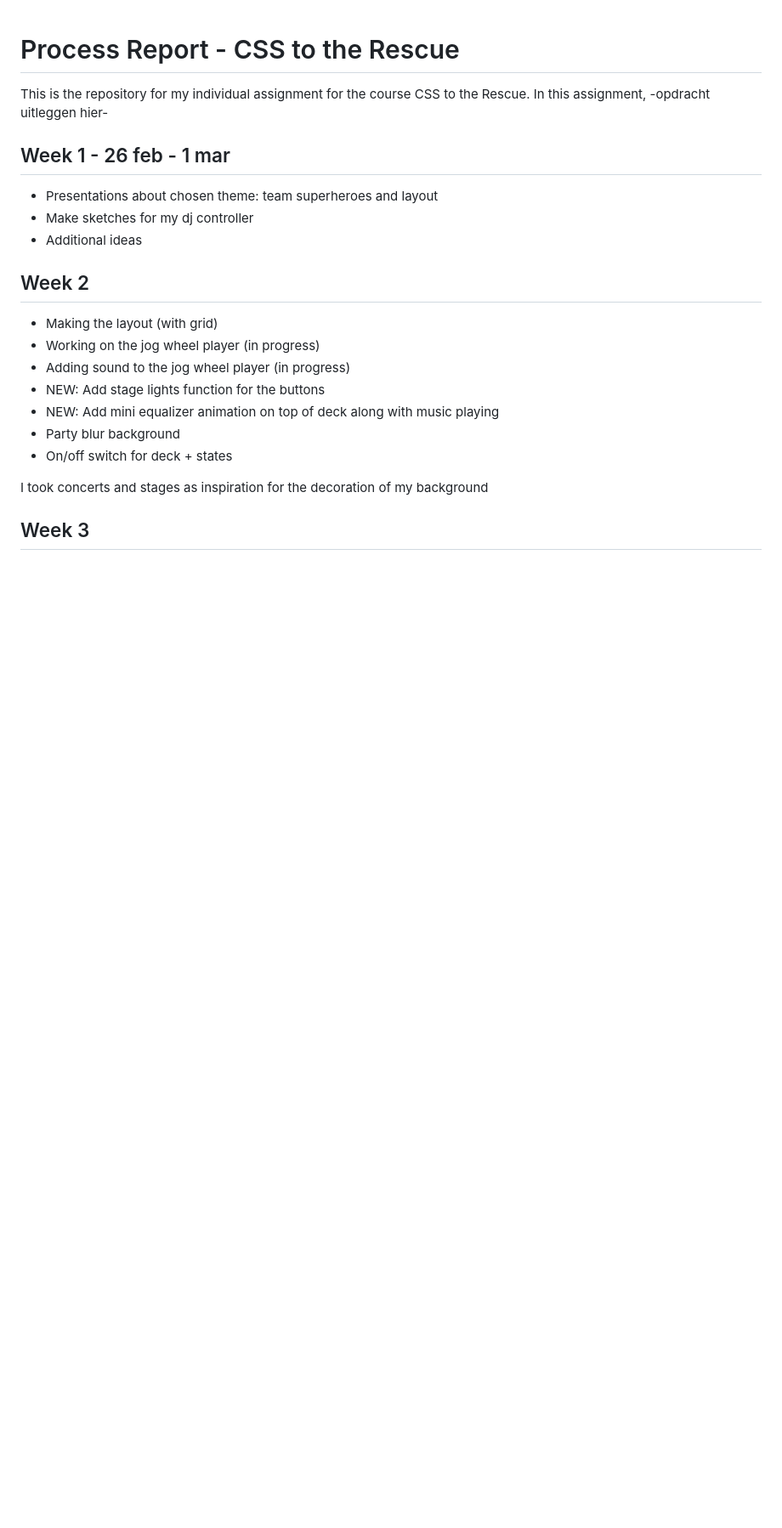
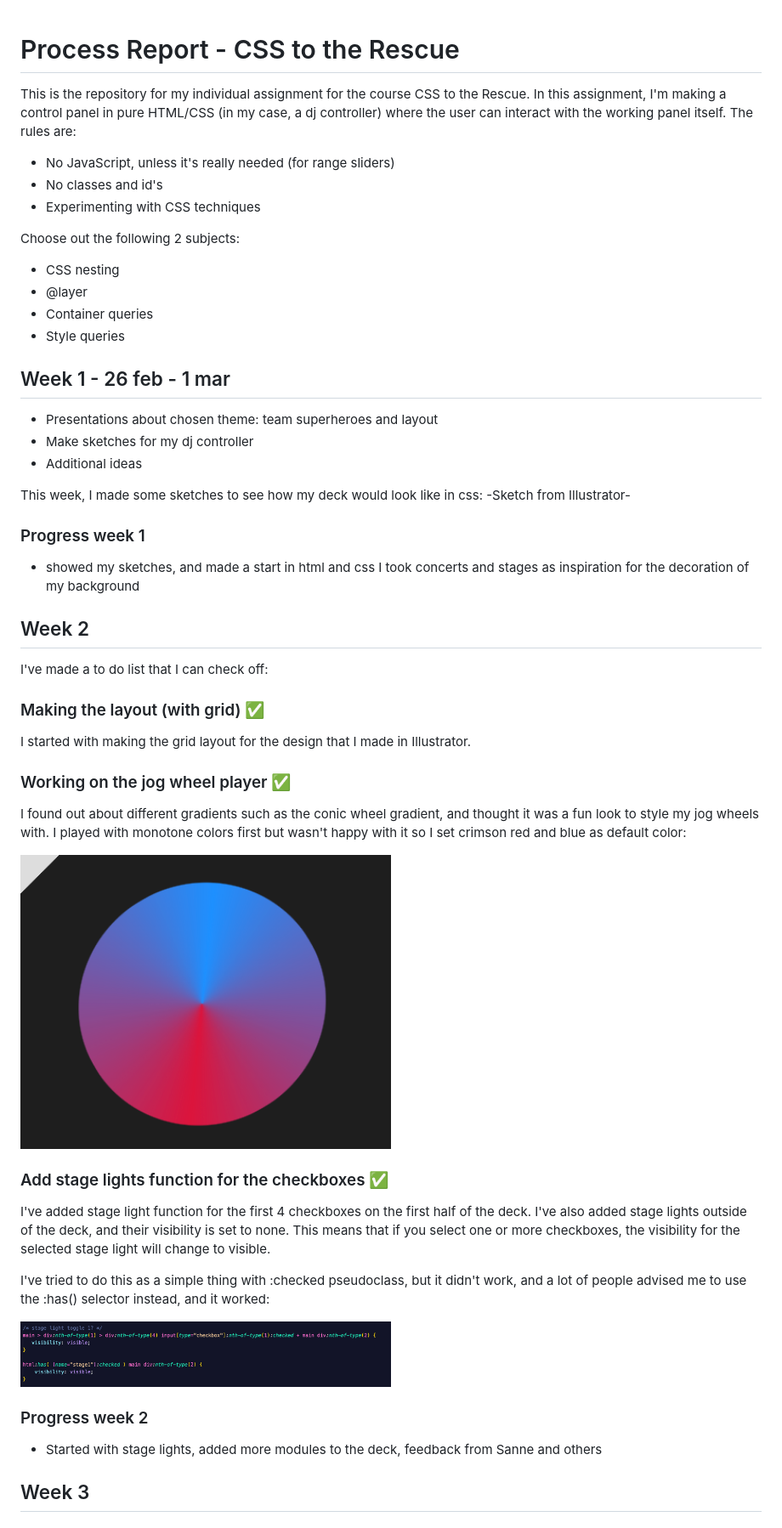
Before and after one commit to lainecedes/cssTTR, a Markdown page: README.md, the part around the change printed below. Shown: that part at 85% size. Drawn GitHub-style; pictures changed too: readme-images/has-selector.png (added), readme-images/jog-wheel.png (added); blank space fills up the shorter version.

Commit message:
readme and extra styling almost done

```diff
--- a/README.md
+++ b/README.md
@@ -1,20 +1,45 @@
 # Process Report - CSS to the Rescue
-This is the repository for my individual assignment for the course CSS to the Rescue. In this assignment, -opdracht uitleggen hier-
+This is the repository for my individual assignment for the course CSS to the Rescue. In this assignment, I'm making a control panel in pure HTML/CSS (in my case, a dj controller) where the user can interact with the working panel itself.
+The rules are:
+- No JavaScript, unless it's really needed (for range sliders)
+- No classes and id's
+- Experimenting with CSS techniques
+
+Choose out the following 2 subjects:
+- CSS nesting
+- @layer
+- Container queries
+- Style queries
 
 ## Week 1 - 26 feb - 1 mar
 - Presentations about chosen theme: team superheroes and layout
 - Make sketches for my dj controller
 - Additional ideas
 
-## Week 2
-- Making the layout (with grid)
-- Working on the jog wheel player (in progress)
-- Adding sound to the jog wheel player (in progress)
-- NEW: Add stage lights function for the buttons
-- NEW: Add mini equalizer animation on top of deck along with music playing
-- Party blur background
-- On/off switch for deck + states
+This week, I made some sketches to see how my deck would look like in css:
+-Sketch from Illustrator-
 
+### Progress week 1
+- showed my sketches, and made a start in html and css
 I took concerts and stages as inspiration for the decoration of my background
 
+## Week 2
+I've made a to do list that I can check off:
+### Making the layout (with grid) ✅
+I started with making the grid layout for the design that I made in Illustrator.
+### Working on the jog wheel player ✅
+I found out about different gradients such as the conic wheel gradient, and thought it was a fun look to style my jog wheels with. I played with monotone colors first but wasn't happy with it so I set crimson red and blue as default color:
+
+<img src="/readme-images/jog-wheel.png" alt="Conic wheel gradient example" width="50%" height="auto">
+
+### Add stage lights function for the checkboxes ✅
+I've added stage light function for the first 4 checkboxes on the first half of the deck. I've also added stage lights outside of the deck, and their visibility is set to none. This means that if you select one or more checkboxes, the visibility for the selected stage light will change to visible.
+
+I've tried to do this as a simple thing with :checked pseudoclass, but it didn't work, and a lot of people advised me to use the :has() selector instead, and it worked:
+
+<img src="/readme-images/has-selector.png" alt="Image of me using the :has() selector" width="50%" height="auto">
+
+### Progress week 2
+- Started with stage lights, added more modules to the deck, feedback from Sanne and others
+
 ## Week 3
```
Also changed, not shown: other parts of README.md (+35 -0 lines), readme-images/first-version.png (added), readme-images/glowy.png (added), readme-images/list.png (added), readme-images/range-slider.png (added), 2 other files.
